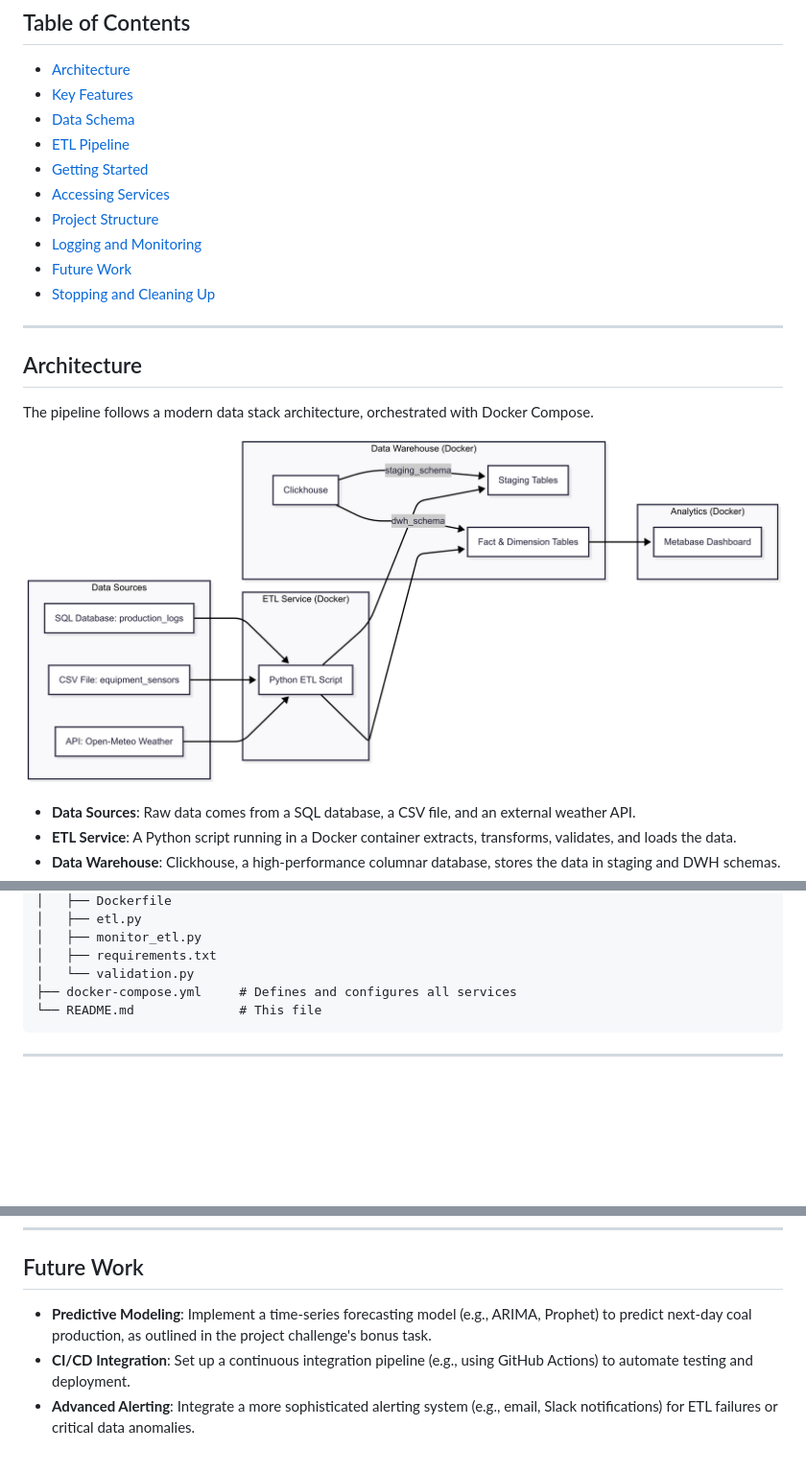
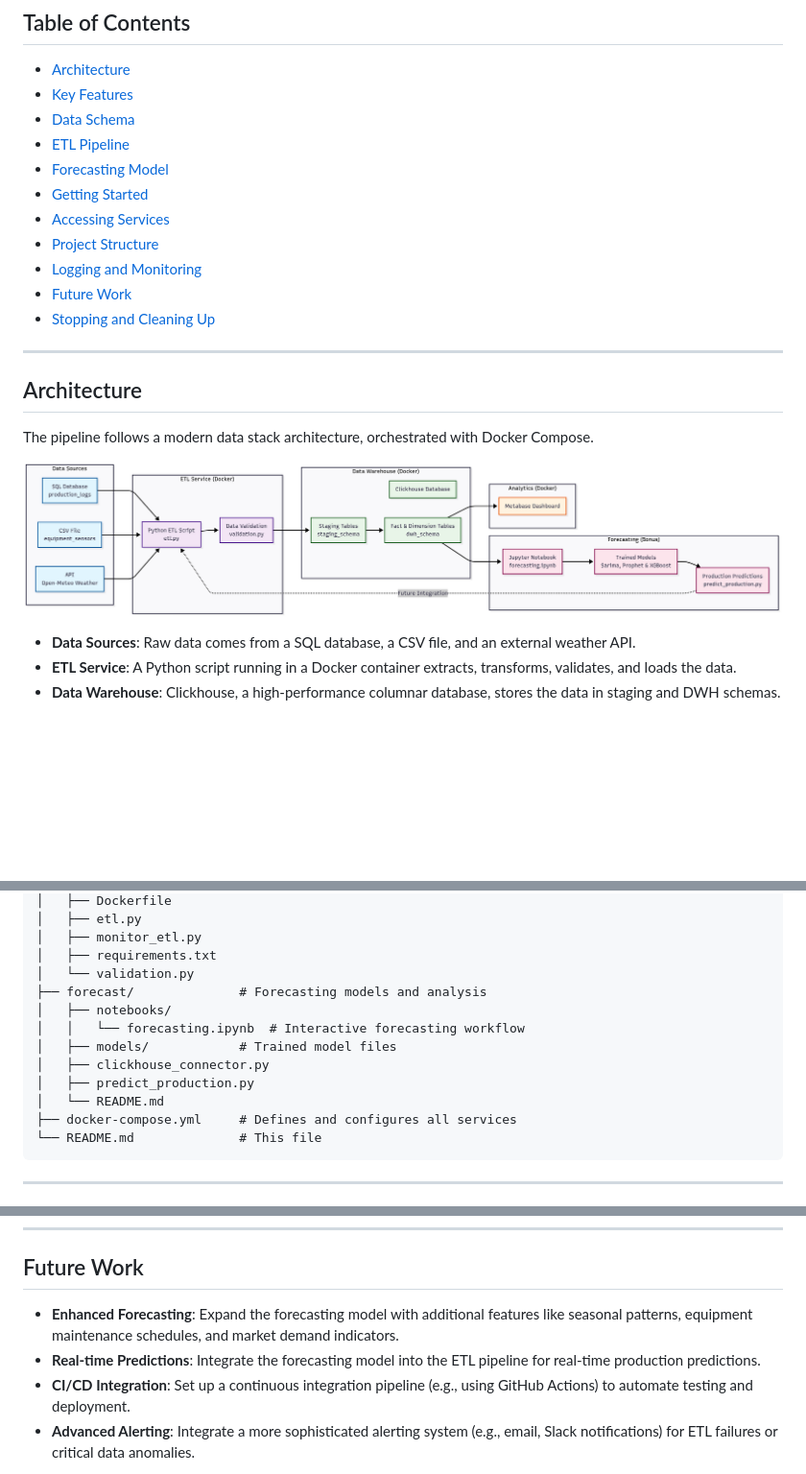
Before and after one commit to Rafiiisy/AI-Pipeline-Synapsis, a Markdown page: README.md, 3 parts joined by grey strips. Shown: that part at 96% size. GitHub-like rendering; pictures changed too: assets/pipeline_architecture.png; blank space fills up the shorter version.

````diff
--- a/README.md
+++ b/README.md
@@ -9,6 +9,7 @@ This project implements a complete ETL (Extract, Transform, Load) data pipeline
 - [Key Features](#key-features)
 - [Data Schema](#data-schema)
 - [ETL Pipeline](#etl-pipeline)
+- [Forecasting Model](#forecasting-model)
 - [Getting Started](#getting-started)
 - [Accessing Services](#accessing-services)
 - [Project Structure](#project-structure)
@@ -206,6 +253,13 @@ As per the challenge requirements, create the following visualizations in Metaba
 │   ├── monitor_etl.py
 │   ├── requirements.txt
 │   └── validation.py
+├── forecast/              # Forecasting models and analysis
+│   ├── notebooks/
+│   │   └── forecasting.ipynb  # Interactive forecasting workflow
+│   ├── models/            # Trained model files
+│   ├── clickhouse_connector.py
+│   ├── predict_production.py
+│   └── README.md
 ├── docker-compose.yml     # Defines and configures all services
 └── README.md              # This file
 ```
@@ -221,7 +275,8 @@ The pipeline includes a robust logging and data validation system.
 ---
 
 ## Future Work
-- **Predictive Modeling**: Implement a time-series forecasting model (e.g., ARIMA, Prophet) to predict next-day coal production, as outlined in the project challenge's bonus task.
+- **Enhanced Forecasting**: Expand the forecasting model with additional features like seasonal patterns, equipment maintenance schedules, and market demand indicators.
+- **Real-time Predictions**: Integrate the forecasting model into the ETL pipeline for real-time production predictions.
 - **CI/CD Integration**: Set up a continuous integration pipeline (e.g., using GitHub Actions) to automate testing and deployment.
 - **Advanced Alerting**: Integrate a more sophisticated alerting system (e.g., email, Slack notifications) for ETL failures or critical data anomalies.
 
````
Also changed, not shown: other parts of README.md (+46 -2 lines), FORECASTING_SETUP.md (deleted, +0 -109 lines), dashboard/dashboard.png (renamed from dashboard/image.png), 6 other files.
